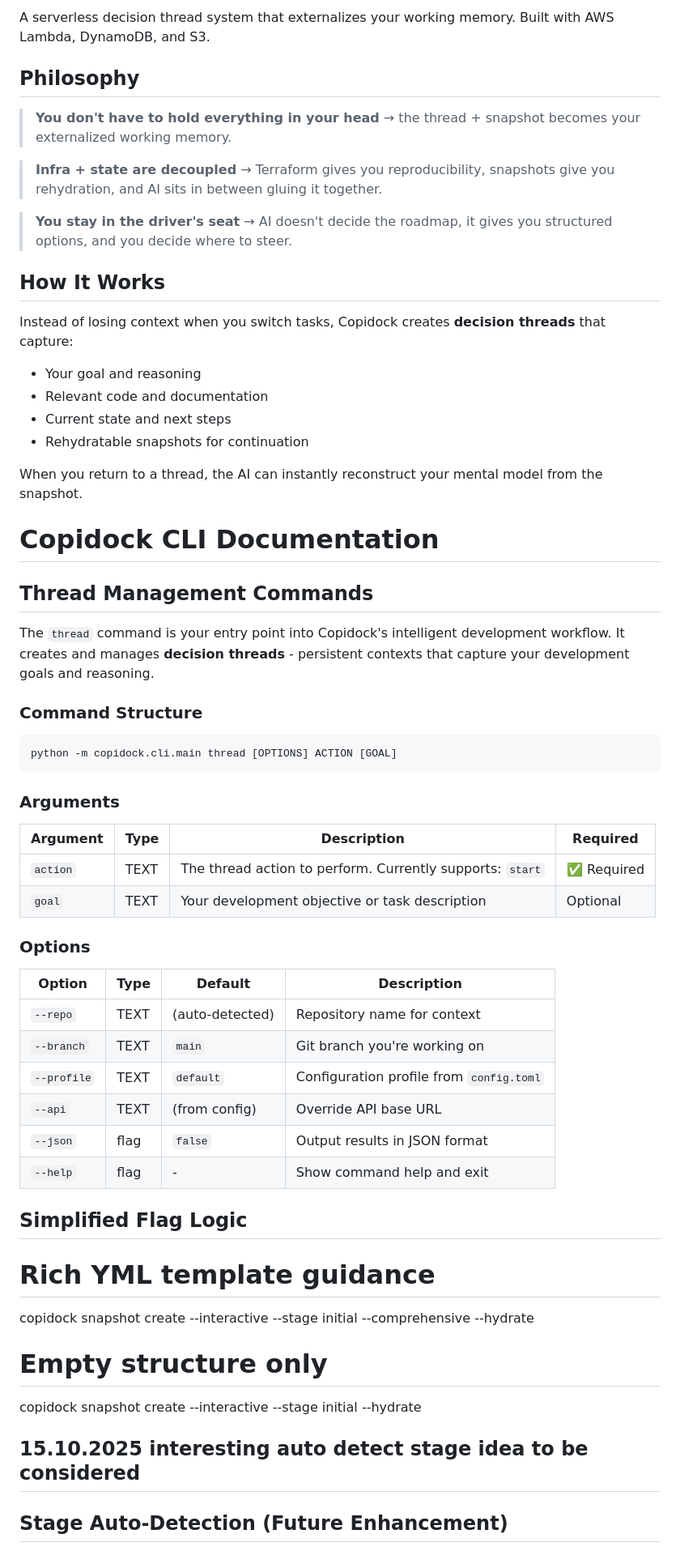
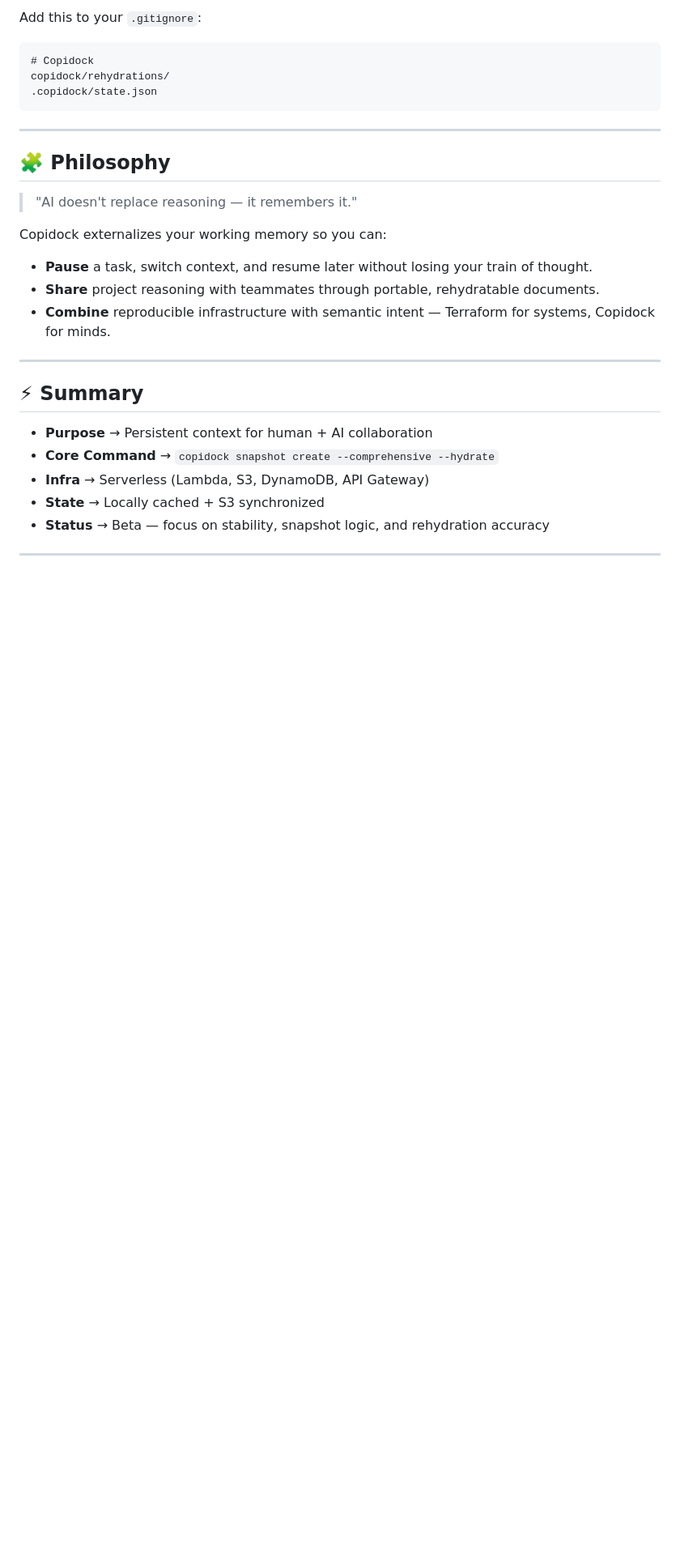
Before and after one commit to Droshow/copidock, a Markdown page: readme.md, the part around one of its changes. Shown at 81% size. Rendered like a GitHub page; blank space fills up the shorter version.

````diff
--- a/readme.md
+++ b/readme.md
@@ -95,62 +118,31 @@ Copy `config/copidock.example.yml` to `config/copidock.yml` and update with your
-A serverless decision thread system that externalizes your working memory. Built with AWS Lambda, DynamoDB, and S3.
-
-## Philosophy
-
-> **You don't have to hold everything in your head** → the thread + snapshot becomes your externalized working memory.
-
-> **Infra + state are decoupled** → Terraform gives you reproducibility, snapshots give you rehydration, and AI sits in between gluing it together.
-
-> **You stay in the driver's seat** → AI doesn't decide the roadmap, it gives you structured options, and you decide where to steer.
-
-## How It Works
-
-Instead of losing context when you switch tasks, Copidock creates **decision threads** that capture:
-- Your goal and reasoning
-- Relevant code and documentation
-- Current state and next steps
-- Rehydratable snapshots for continuation
-
-When you return to a thread, the AI can instantly reconstruct your mental model from the snapshot.
-
-# Copidock CLI Documentation
-
-## Thread Management Commands
-
-The `thread` command is your entry point into Copidock's intelligent development workflow. It creates and manages **decision threads** - persistent contexts that capture your development goals and reasoning.
-
-### Command Structure
-
-```bash
-python -m copidock.cli.main thread [OPTIONS] ACTION [GOAL]
+Add this to your `.gitignore`:
+```gitignore
+# Copidock
+copidock/rehydrations/
+.copidock/state.json
 ```
 
-### Arguments
+---
 
-| Argument | Type | Description | Required |
-|----------|------|-------------|----------|
-| `action` | TEXT | The thread action to perform. Currently supports: `start` | ✅ Required |
-| `goal` | TEXT | Your development objective or task description | Optional |
+## 🧩 Philosophy
 
-### Options
+> "AI doesn't replace reasoning — it remembers it."
 
-| Option | Type | Default | Description |
-|--------|------|---------|-------------|
-| `--repo` | TEXT | (auto-detected) | Repository name for context |
-| `--branch` | TEXT | `main` | Git branch you're working on |
-| `--profile` | TEXT | `default` | Configuration profile from `config.toml` |
-| `--api` | TEXT | (from config) | Override API base URL |
-| `--json` | flag | `false` | Output results in JSON format |
-| `--help` | flag | - | Show command help and exit |
+Copidock externalizes your working memory so you can:
 
-## Simplified Flag Logic
+- **Pause** a task, switch context, and resume later without losing your train of thought.
+- **Share** project reasoning with teammates through portable, rehydratable documents.
+- **Combine** reproducible infrastructure with semantic intent — Terraform for systems, Copidock for minds.
 
-# Rich YML template guidance
-copidock snapshot create --interactive --stage initial --comprehensive --hydrate
+---
 
-# Empty structure only
-copidock snapshot create --interactive --stage initial --hydrate
+## ⚡ Summary
 
-## 15.10.2025 interesting auto detect stage idea to be considered
+- **Purpose** → Persistent context for human + AI collaboration
+- **Core Command** → `copidock snapshot create --comprehensive --hydrate`
+- **Infra** → Serverless (Lambda, S3, DynamoDB, API Gateway)
+- **State** → Locally cached + S3 synchronized
+- **Status** → Beta — focus on stability, snapshot logic, and rehydration accuracy
 
-## Stage Auto-Detection (Future Enhancement)
+---
 
````
Also changed, not shown: other parts of readme.md (+122 -95 lines).
